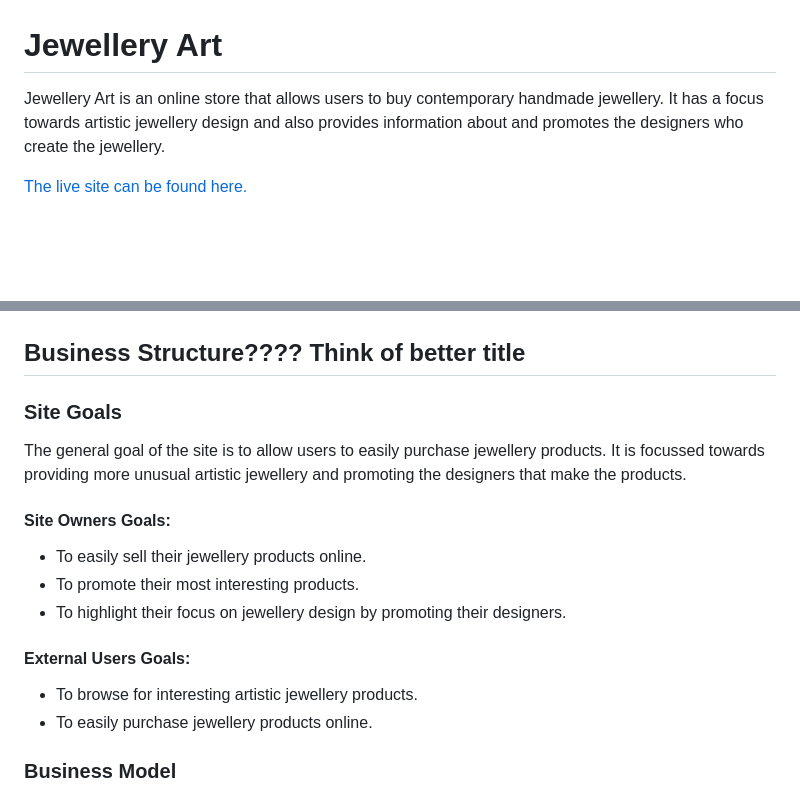
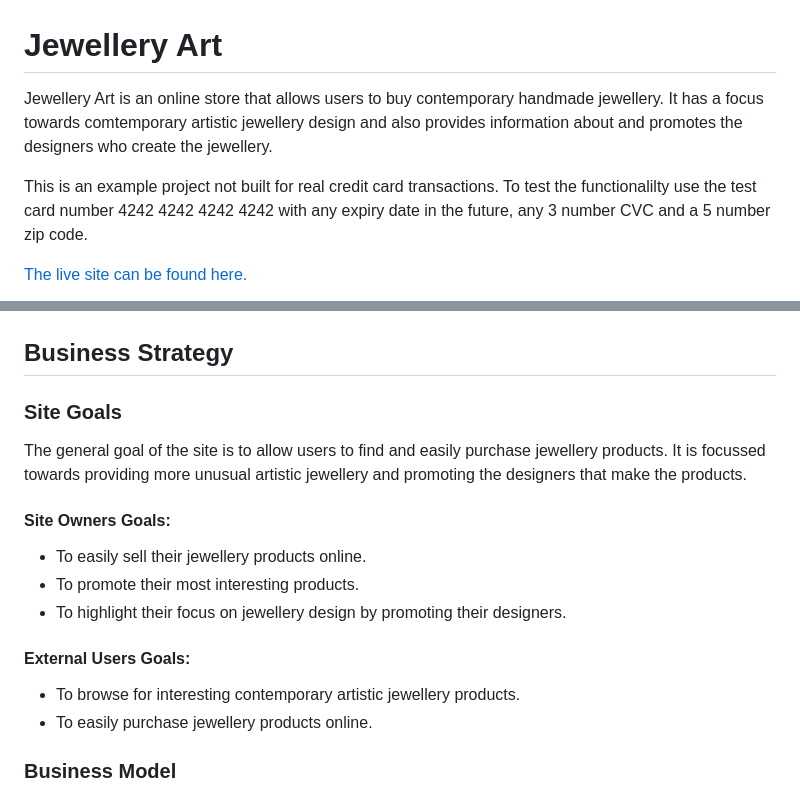
Before and after one commit to Stephanie-Ash/jewellery-art, a Markdown page: README.md, 2 parts joined by grey strips. Rendered like a GitHub page; blank space fills up the shorter version.

```diff
--- a/README.md
+++ b/README.md
@@ -1,16 +1,18 @@
 # Jewellery Art
 
-Jewellery Art is an online store that allows users to buy contemporary handmade jewellery. It has a focus towards artistic jewellery design and also provides information about and promotes the designers who create the jewellery.
+Jewellery Art is an online store that allows users to buy contemporary handmade jewellery. It has a focus towards comtemporary artistic jewellery design and also provides information about and promotes the designers who create the jewellery.
+
+This is an example project not built for real credit card transactions. To test the functionalilty use the test card number 4242 4242 4242 4242 with any expiry date in the future, any 3 number CVC and a 5 number zip code.
 
 [The live site can be found here.](https://jewellery-art.herokuapp.com/)
 
 ![Site Mockup](docs/screenshots/site-mockup.jpg)
 
-## Business Structure???? Think of better title
+## Business Strategy
 
 ### Site Goals
 
-The general goal of the site is to allow users to easily purchase jewellery products. It is focussed towards providing more unusual artistic jewellery and promoting the designers that make the products.
+The general goal of the site is to allow users to find and easily purchase jewellery products. It is focussed towards providing more unusual artistic jewellery and promoting the designers that make the products.
 
 #### Site Owners Goals:
 * To easily sell their jewellery products online.
@@ -18,7 +20,7 @@ The general goal of the site is to allow users to easily purchase jewellery prod
 * To highlight their focus on jewellery design by promoting their designers.
 
 #### External Users Goals:
-* To browse for interesting artistic jewellery products.
+* To browse for interesting contemporary artistic jewellery products.
 * To easily purchase jewellery products online.
 
 ### Business Model
```
Also changed, not shown: other parts of README.md (+14 -0 lines), docs/screenshots/homepage-headings.jpg (added).
